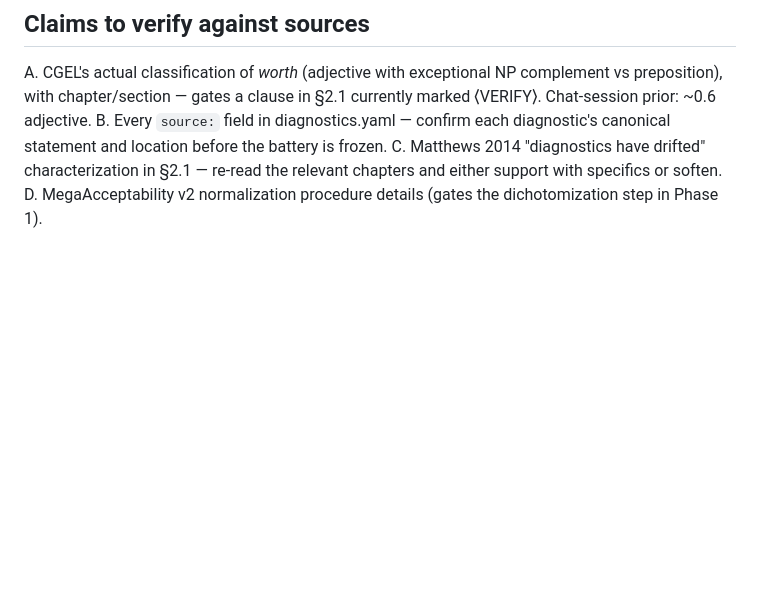
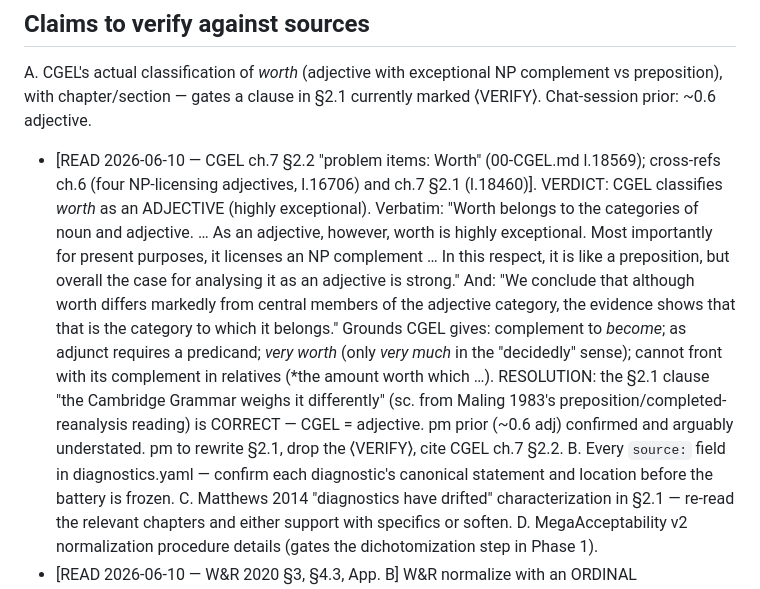
Before and after one commit to BrettRey/diagnostic-validity, a Markdown page: paper/TO_VERIFY.md, the part around the change. GitHub-like rendering; blank space fills up the shorter version.

```diff
--- a/paper/TO_VERIFY.md
+++ b/paper/TO_VERIFY.md
@@ -82,6 +82,25 @@ here; only the pm node RESOLVES them.
 A. CGEL's actual classification of *worth* (adjective with exceptional
    NP complement vs preposition), with chapter/section — gates a clause
    in §2.1 currently marked ⟨VERIFY⟩. Chat-session prior: ~0.6 adjective.
+   - [READ 2026-06-10 — CGEL ch.7 §2.2 "problem items: Worth"
+     (00-CGEL.md l.18569); cross-refs ch.6 (four NP-licensing adjectives,
+     l.16706) and ch.7 §2.1 (l.18460)]. VERDICT: CGEL classifies *worth*
+     as an ADJECTIVE (highly exceptional). Verbatim: "Worth belongs to the
+     categories of noun and adjective. … As an adjective, however, worth
+     is highly exceptional. Most importantly for present purposes, it
+     licenses an NP complement … In this respect, it is like a
+     preposition, but overall the case for analysing it as an adjective is
+     strong." And: "We conclude that although worth differs markedly from
+     central members of the adjective category, the evidence shows that
+     that is the category to which it belongs." Grounds CGEL gives:
+     complement to *become*; as adjunct requires a predicand;
+     *very worth* (only *very much* in the "decidedly" sense); cannot
+     front with its complement in relatives (*the amount worth which …).
+     RESOLUTION: the §2.1 clause "the Cambridge Grammar weighs it
+     differently" (sc. from Maling 1983's preposition/completed-reanalysis
+     reading) is CORRECT — CGEL = adjective. pm prior (~0.6 adj) confirmed
+     and arguably understated. pm to rewrite §2.1, drop the ⟨VERIFY⟩, cite
+     CGEL ch.7 §2.2.
 B. Every `source:` field in diagnostics.yaml — confirm each diagnostic's
    canonical statement and location before the battery is frozen.
 C. Matthews 2014 "diagnostics have drifted" characterization in §2.1 —
```
Also changed, not shown: paper/item_B_cgel_verification.md (added, +96 -0 lines).
